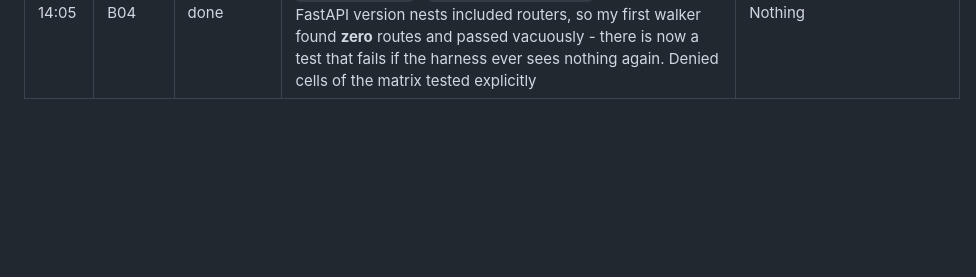
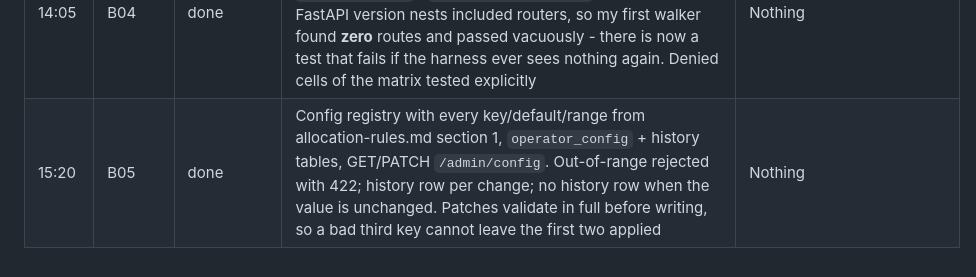
Before and after one commit to kumarnitish378/flex-platform, a Markdown page: PROGRESS.md, the part around the change. GitHub-like rendering; blank space fills up the shorter version.

Commit message:
docs: PROGRESS log for B05
Co-Authored-By: Claude Opus 5 <noreply@anthropic.com>
Claude-Session: https://claude.ai/code/session_01Mf5Nf9E229DXgbQ7wFNBvQ

```diff
--- a/PROGRESS.md
+++ b/PROGRESS.md
@@ -123,3 +123,4 @@ Append-only log below; newest entries at the bottom of each section.
 | 11:40 | B02 | done | 12 tables (operator, client, office, client_policy, zone, app_user, user_role, refresh_token, otp_challenge, device, employee, saved_place), Alembic migration, tenant-scoped repositories, 40 integration tests on real PostGIS. Found and fixed two real defects: the `user_role` unique constraint did nothing for NULL `client_id` (now NULLS NOT DISTINCT), and autogenerate wanted to drop PostGIS's `spatial_ref_sys`. CI gained a PostGIS service and a guard that fails if the integration suite skips | Review the schema against `data-model.md` when you get a chance |
 | 13:10 | B03 | done | Six auth endpoints, 36 integration tests on real Postgres with a FakeClock. **Amended api-spec.yaml first** (hard rule 1): `/auth/otp/request` now always answers 202, because the specified 404 would have made it a directory of staff and riders - recorded in the decision log with OQ-24 so you can overrule. Verify failures are byte-identical whatever went wrong. OTP codes and refresh tokens stored hashed (tests assert they never appear in clear). PyJWT flagged our HMAC key as under RFC 7518's 32-byte minimum, so staging/prod now refuse a short `JWT_SECRET` | Decide OQ-24 (202-always vs 404); pick an SMS provider (OQ-16) before real logins |
 | 14:05 | B04 | done | `require(Permission.X)` dependency + the harness that walks every route and fails if one declares no permission / `public_route()` / `self_service_route()`. Found that this FastAPI version nests included routers, so my first walker found **zero** routes and passed vacuously - there is now a test that fails if the harness ever sees nothing again. Denied cells of the matrix tested explicitly | Nothing |
+| 15:20 | B05 | done | Config registry with every key/default/range from allocation-rules.md section 1, `operator_config` + history tables, GET/PATCH `/admin/config`. Out-of-range rejected with 422; history row per change; no history row when the value is unchanged. Patches validate in full before writing, so a bad third key cannot leave the first two applied | Nothing |
```
